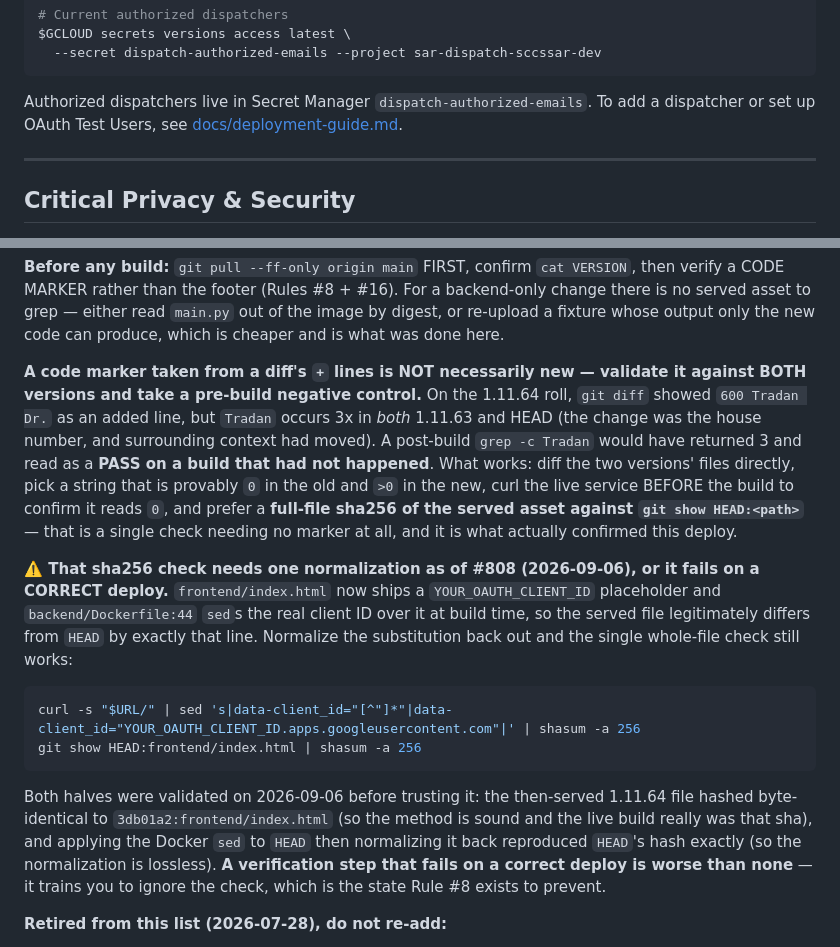
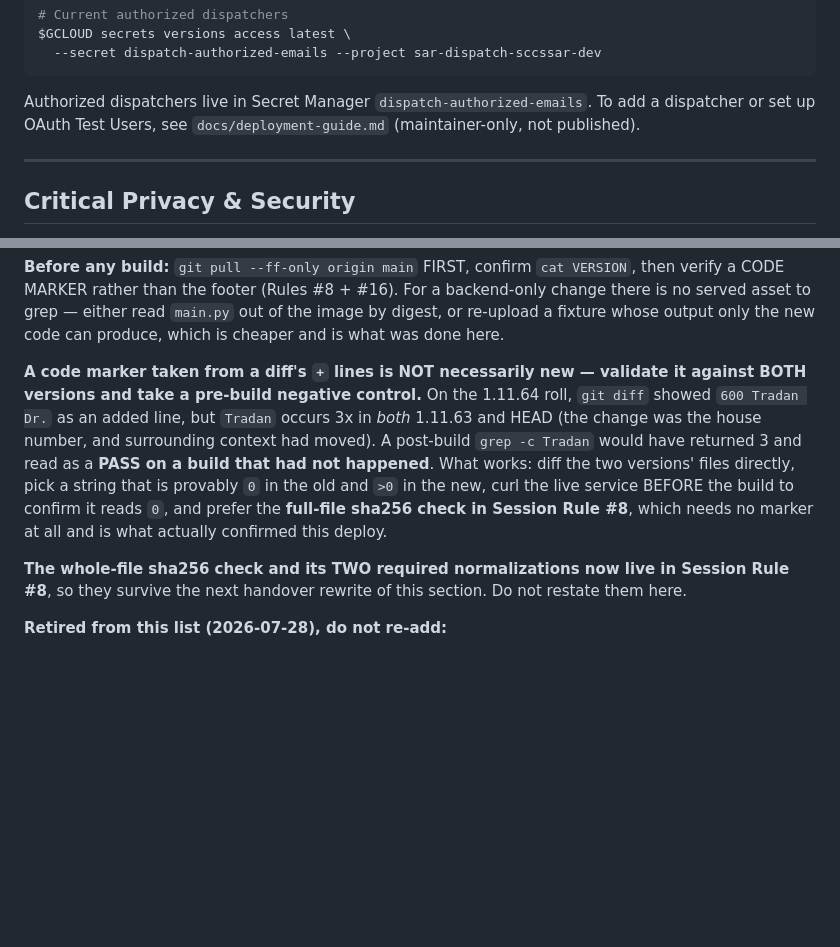
Before and after one commit to SCCSSAR/SAR_dispatch_flow, a Markdown page: CLAUDE.md, 2 parts joined by grey strips. Drawn GitHub-style; blank space fills up the shorter version.

````diff
--- a/CLAUDE.md
+++ b/CLAUDE.md
@@ -195,7 +228,7 @@ $GCLOUD secrets versions access latest \
   --secret dispatch-authorized-emails --project sar-dispatch-sccssar-dev
 ```
 
-Authorized dispatchers live in Secret Manager `dispatch-authorized-emails`. To add a dispatcher or set up OAuth Test Users, see [docs/deployment-guide.md](docs/deployment-guide.md).
+Authorized dispatchers live in Secret Manager `dispatch-authorized-emails`. To add a dispatcher or set up OAuth Test Users, see `docs/deployment-guide.md` (maintainer-only, not published).
 
 ---
 
@@ -470,14 +503,9 @@ Issues tracked at **https://github.com/billburns250/SAR_dispatch_flow/issues**
 
 **Before any build:** `git pull --ff-only origin main` FIRST, confirm `cat VERSION`, then verify a CODE MARKER rather than the footer (Rules #8 + #16). For a backend-only change there is no served asset to grep — either read `main.py` out of the image by digest, or re-upload a fixture whose output only the new code can produce, which is cheaper and is what was done here.
 
-**A code marker taken from a diff's `+` lines is NOT necessarily new — validate it against BOTH versions and take a pre-build negative control.** On the 1.11.64 roll, `git diff` showed `600 Tradan Dr.` as an added line, but `Tradan` occurs 3x in *both* 1.11.63 and HEAD (the change was the house number, and surrounding context had moved). A post-build `grep -c Tradan` would have returned 3 and read as a **PASS on a build that had not happened**. What works: diff the two versions' files directly, pick a string that is provably `0` in the old and `>0` in the new, curl the live service BEFORE the build to confirm it reads `0`, and prefer a **full-file sha256 of the served asset against `git show HEAD:<path>`** — that is a single check needing no marker at all, and it is what actually confirmed this deploy.
+**A code marker taken from a diff's `+` lines is NOT necessarily new — validate it against BOTH versions and take a pre-build negative control.** On the 1.11.64 roll, `git diff` showed `600 Tradan Dr.` as an added line, but `Tradan` occurs 3x in *both* 1.11.63 and HEAD (the change was the house number, and surrounding context had moved). A post-build `grep -c Tradan` would have returned 3 and read as a **PASS on a build that had not happened**. What works: diff the two versions' files directly, pick a string that is provably `0` in the old and `>0` in the new, curl the live service BEFORE the build to confirm it reads `0`, and prefer the **full-file sha256 check in Session Rule #8**, which needs no marker at all and is what actually confirmed this deploy.
 
-**⚠️ That sha256 check needs one normalization as of #808 (2026-09-06), or it fails on a CORRECT deploy.** `frontend/index.html` now ships a `YOUR_OAUTH_CLIENT_ID` placeholder and `backend/Dockerfile:44` `sed`s the real client ID over it at build time, so the served file legitimately differs from `HEAD` by exactly that line. Normalize the substitution back out and the single whole-file check still works:
-```bash
-curl -s "$URL/" | sed 's|data-client_id="[^"]*"|data-client_id="YOUR_OAUTH_CLIENT_ID.apps.googleusercontent.com"|' | shasum -a 256
-git show HEAD:frontend/index.html | shasum -a 256
-```
-Both halves were validated on 2026-09-06 before trusting it: the then-served 1.11.64 file hashed byte-identical to `3db01a2:frontend/index.html` (so the method is sound and the live build really was that sha), and applying the Docker `sed` to `HEAD` then normalizing it back reproduced `HEAD`'s hash exactly (so the normalization is lossless). **A verification step that fails on a correct deploy is worse than none** — it trains you to ignore the check, which is the state Rule #8 exists to prevent.
+**The whole-file sha256 check and its TWO required normalizations now live in Session Rule #8**, so they survive the next handover rewrite of this section. Do not restate them here.
 
 **Retired from this list (2026-07-28), do not re-add:**
 - ~~Multi-user D4H cohort test (Kris + Melanie)~~ — written 2026-05-19 to confirm per-YES fan-out under concurrent arrivals. Superseded by real callouts: the July Alexis callout ran **11 EB responders** under genuine concurrency and surfaced a finding a 2-person scheduled test would likely have missed (2/11 dropped from D4H on email misalignment). The question it was written to answer has been answered better.
````
Also changed, not shown: other parts of CLAUDE.md (+33 -0 lines).
